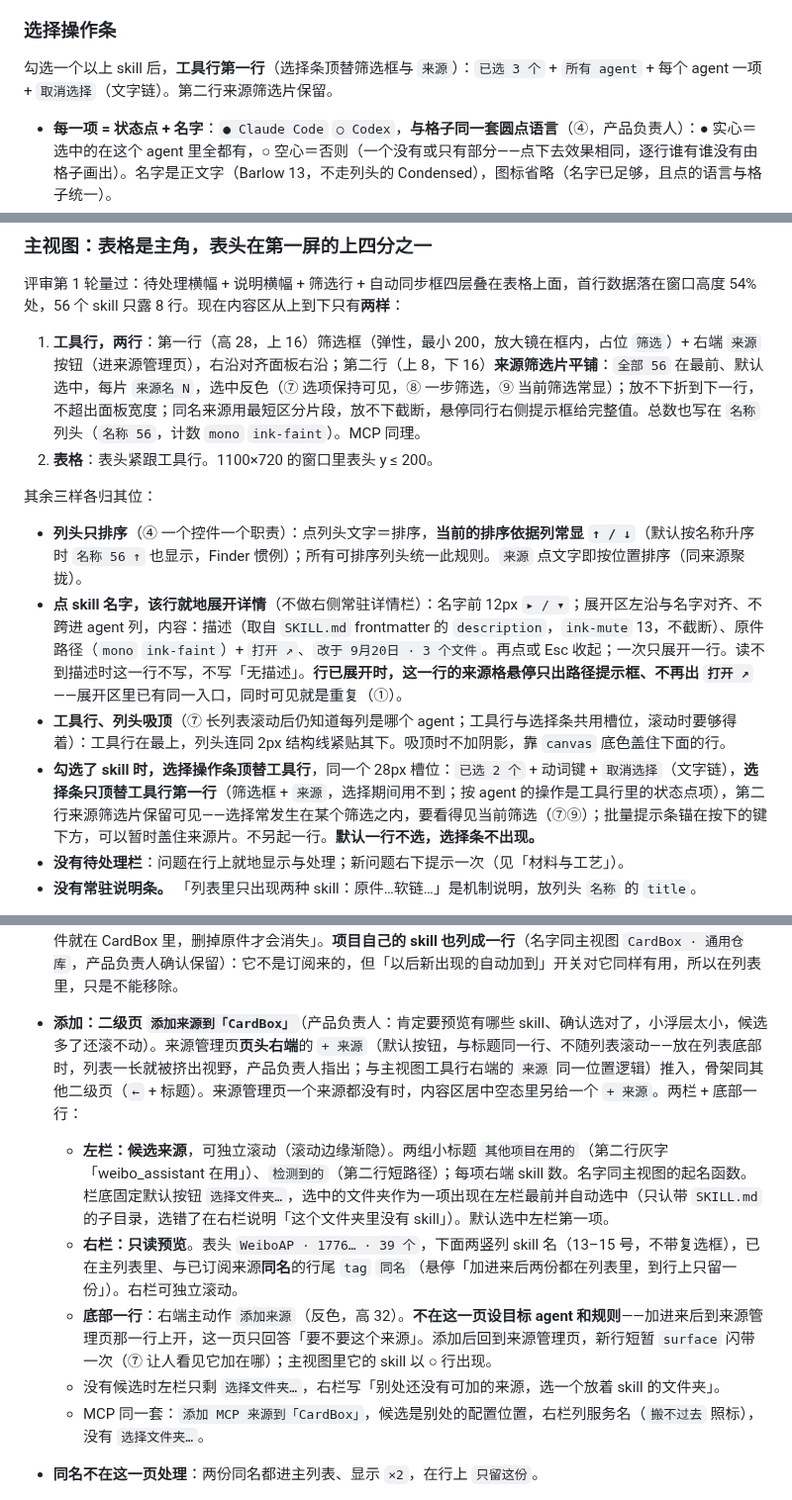
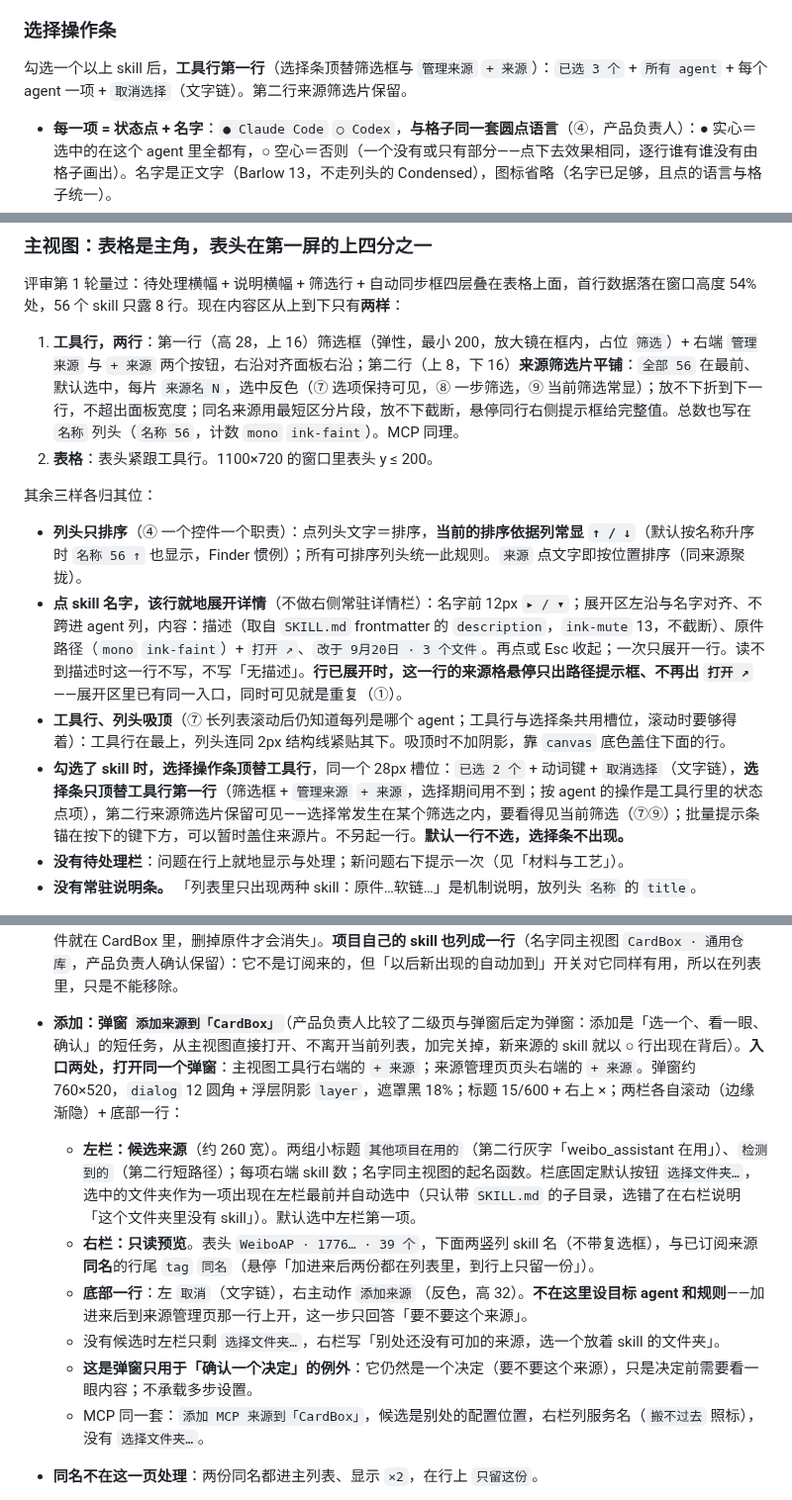
Before and after one commit to zhengjiaqiao/sophia, a Markdown page: docs/DESIGN.md, 3 parts joined by grey strips. Shown at 99% size. Drawn GitHub-style.

Commit message:
docs(design): 主视图工具行「管理来源」+「+ 来源」，添加来源为带预览的弹窗

```diff
--- a/docs/DESIGN.md
+++ b/docs/DESIGN.md
@@ -757,7 +757,7 @@ components:
 
 ### 选择操作条
 
-勾选一个以上 skill 后，**工具行第一行**（选择条顶替筛选框与 `来源`）：`已选 3 个` + `所有 agent` + 每个 agent 一项 + `取消选择`（文字链）。第二行来源筛选片保留。
+勾选一个以上 skill 后，**工具行第一行**（选择条顶替筛选框与 `管理来源` `+ 来源`）：`已选 3 个` + `所有 agent` + 每个 agent 一项 + `取消选择`（文字链）。第二行来源筛选片保留。
 
 - **每一项 = 状态点 + 名字**：`● Claude Code` `○ Codex`，**与格子同一套圆点语言**（④，产品负责人）：● 实心＝选中的在这个 agent 里全都有，○ 空心＝否则（一个没有或只有部分——点下去效果相同，逐行谁有谁没有由格子画出）。名字是正文字（Barlow 13，不走列头的 Condensed），图标省略（名字已足够，且点的语言与格子统一）。
 - **点它＝点格子**：○ 点一下＝全部加上 → ●；● 点一下＝全部移除 → ○。**悬停同格子**：点本身不变，只出圆形 `hairline` 光晕，提示框列出受影响的 skill（`加到 Codex · 1 个：typesafe-ai`；超过 5 个「等 N 个」；不受影响的注明原因）。
@@ -901,7 +901,7 @@ components:
 
 评审第 1 轮量过：待处理横幅 + 说明横幅 + 筛选行 + 自动同步框四层叠在表格上面，首行数据落在窗口高度 54% 处，56 个 skill 只露 8 行。现在内容区从上到下只有**两样**：
 
-1. **工具行，两行**：第一行（高 28，上 16）筛选框（弹性，最小 200，放大镜在框内，占位 `筛选`）+ 右端 `来源` 按钮（进来源管理页），右沿对齐面板右沿；第二行（上 8，下 16）**来源筛选片平铺**：`全部 56` 在最前、默认选中，每片 `来源名 N`，选中反色（⑦ 选项保持可见，⑧ 一步筛选，⑨ 当前筛选常显）；放不下折到下一行，不超出面板宽度；同名来源用最短区分片段，放不下截断，悬停同行右侧提示框给完整值。总数也写在 `名称` 列头（`名称 56`，计数 `mono` `ink-faint`）。MCP 同理。
+1. **工具行，两行**：第一行（高 28，上 16）筛选框（弹性，最小 200，放大镜在框内，占位 `筛选`）+ 右端 `管理来源` 与 `+ 来源` 两个按钮，右沿对齐面板右沿；第二行（上 8，下 16）**来源筛选片平铺**：`全部 56` 在最前、默认选中，每片 `来源名 N`，选中反色（⑦ 选项保持可见，⑧ 一步筛选，⑨ 当前筛选常显）；放不下折到下一行，不超出面板宽度；同名来源用最短区分片段，放不下截断，悬停同行右侧提示框给完整值。总数也写在 `名称` 列头（`名称 56`，计数 `mono` `ink-faint`）。MCP 同理。
 2. **表格**：表头紧跟工具行。1100×720 的窗口里表头 y ≤ 200。
 
 其余三样各归其位：
@@ -909,7 +909,7 @@ components:
 - **列头只排序**（④ 一个控件一个职责）：点列头文字＝排序，**当前的排序依据列常显 `↑ / ↓`**（默认按名称升序时 `名称 56 ↑` 也显示，Finder 惯例）；所有可排序列头统一此规则。`来源` 点文字即按位置排序（同来源聚拢）。
 - **点 skill 名字，该行就地展开详情**（不做右侧常驻详情栏）：名字前 12px `▸ / ▾`；展开区左沿与名字对齐、不跨进 agent 列，内容：描述（取自 `SKILL.md` frontmatter 的 `description`，`ink-mute` 13，不截断）、原件路径（`mono` `ink-faint`）+ `打开 ↗`、`改于 9月20日 · 3 个文件`。再点或 Esc 收起；一次只展开一行。读不到描述时这一行不写，不写「无描述」。**行已展开时，这一行的来源格悬停只出路径提示框、不再出 `打开 ↗`**——展开区里已有同一入口，同时可见就是重复（①）。
 - **工具行、列头吸顶**（⑦ 长列表滚动后仍知道每列是哪个 agent；工具行与选择条共用槽位，滚动时要够得着）：工具行在最上，列头连同 2px 结构线紧贴其下。吸顶时不加阴影，靠 `canvas` 底色盖住下面的行。
-- **勾选了 skill 时，选择操作条顶替工具行**，同一个 28px 槽位：`已选 2 个` + 动词键 + `取消选择`（文字链），**选择条只顶替工具行第一行**（筛选框 + `来源`，选择期间用不到；按 agent 的操作是工具行里的状态点项），第二行来源筛选片保留可见——选择常发生在某个筛选之内，要看得见当前筛选（⑦⑨）；批量提示条锚在按下的键下方，可以暂时盖住来源片。不另起一行。**默认一行不选，选择条不出现。**
+- **勾选了 skill 时，选择操作条顶替工具行**，同一个 28px 槽位：`已选 2 个` + 动词键 + `取消选择`（文字链），**选择条只顶替工具行第一行**（筛选框 + `管理来源` `+ 来源`，选择期间用不到；按 agent 的操作是工具行里的状态点项），第二行来源筛选片保留可见——选择常发生在某个筛选之内，要看得见当前筛选（⑦⑨）；批量提示条锚在按下的键下方，可以暂时盖住来源片。不另起一行。**默认一行不选，选择条不出现。**
 - **没有待处理栏**：问题在行上就地显示与处理；新问题右下提示一次（见「材料与工艺」）。
 - **没有常驻说明条。** 「列表里只出现两种 skill：原件…软链…」是机制说明，放列头 `名称` 的 `title`。
 
@@ -979,11 +979,12 @@ components:
 - **展开 ▸**：行下就地列出这个来源的全部 skill 名（只读、两列、不带复选框；**缩进对齐来源名，13 `ink-mute`**，比来源名低一级），同名的行尾 `同名`（悬停「两份都在列表里，到行上只留一份」）。要不要链，回主列表逐格点。
 - **开关＝这个来源以后新出现的 skill 自动加到指定 agent**（产品负责人）：开着时行上写 `以后新出现的自动加到 [✳ ⎔ ▾]`——目标 agent 的图标装在一个带 hairline 描边与 ▾ 的小框里（高 24，`control` 圆角），看得出能点开改；**打开开关时当场展开选目标的浮层**（默认目标只是起点，要让人看见、能改；产品负责人：自动同步到哪个 agent 不能选吗），关着时只写 `以后新出现的自动添加`——不留一个没有宾语的「加到」（点图标出小浮层，复选框改目标；关着时不显示图标）。**只管以后新出现的，不补链现有的**（产品负责人：历史的用户到列表里维护）——所以打开、关掉都不确认；关掉只是不再自动加，已建的不动。
 - **移除常驻**（产品负责人）：行尾 **× 图标按钮**（与侧栏移除项目同一个控件；提示框「从 CardBox 移除 WeiboAP（不动原件）」），点了出锚定确认，写明影响——`从 CardBox 移除 WeiboAP？` + 会撤掉的软链「这 5 个 skill 在 Claude Code、Codex 下的软链会撤掉：excalidraw、notion…」（多于 5 个写「等 N 个」）；一条都没链时写「它的 skill 会从列表里拿掉，没有软链要撤」。**原件在这个项目里的来源不能移除**：× 禁用，提示框「它的原件就在 CardBox 里，删掉原件才会消失」。**项目自己的 skill 也列成一行**（名字同主视图 `CardBox · 通用仓库`，产品负责人确认保留）：它不是订阅来的，但「以后新出现的自动加到」开关对它同样有用，所以在列表里，只是不能移除。
-- **添加：二级页 `添加来源到「CardBox」`**（产品负责人：肯定要预览有哪些 skill、确认选对了，小浮层太小，候选多了还滚不动）。来源管理页**页头右端**的 `+ 来源`（默认按钮，与标题同一行、不随列表滚动——放在列表底部时，列表一长就被挤出视野，产品负责人指出；与主视图工具行右端的 `来源` 同一位置逻辑）推入，骨架同其他二级页（`←` + 标题）。来源管理页一个来源都没有时，内容区居中空态里另给一个 `+ 来源`。两栏 + 底部一行：
-  - **左栏：候选来源**，可独立滚动（滚动边缘渐隐）。两组小标题 `其他项目在用的`（第二行灰字「weibo_assistant 在用」）、`检测到的`（第二行短路径）；每项右端 skill 数。名字同主视图的起名函数。栏底固定默认按钮 `选择文件夹…`，选中的文件夹作为一项出现在左栏最前并自动选中（只认带 `SKILL.md` 的子目录，选错了在右栏说明「这个文件夹里没有 skill」）。默认选中左栏第一项。
-  - **右栏：只读预览**。表头 `WeiboAP · 1776… · 39 个`，下面两竖列 skill 名（13–15 号，不带复选框），已在主列表里、与已订阅来源**同名**的行尾 `tag` `同名`（悬停「加进来后两份都在列表里，到行上只留一份」）。右栏可独立滚动。
-  - **底部一行**：右端主动作 `添加来源`（反色，高 32）。**不在这一页设目标 agent 和规则**——加进来后到来源管理页那一行上开，这一页只回答「要不要这个来源」。添加后回到来源管理页，新行短暂 `surface` 闪带一次（⑦ 让人看见它加在哪）；主视图里它的 skill 以 ○ 行出现。
+- **添加：弹窗 `添加来源到「CardBox」`**（产品负责人比较了二级页与弹窗后定为弹窗：添加是「选一个、看一眼、确认」的短任务，从主视图直接打开、不离开当前列表，加完关掉，新来源的 skill 就以 ○ 行出现在背后）。**入口两处，打开同一个弹窗**：主视图工具行右端的 `+ 来源`；来源管理页页头右端的 `+ 来源`。弹窗约 760×520，`dialog` 12 圆角 + 浮层阴影 `layer`，遮罩黑 18%；标题 15/600 + 右上 ×；两栏各自滚动（边缘渐隐）+ 底部一行：
+  - **左栏：候选来源**（约 260 宽）。两组小标题 `其他项目在用的`（第二行灰字「weibo_assistant 在用」）、`检测到的`（第二行短路径）；每项右端 skill 数；名字同主视图的起名函数。栏底固定默认按钮 `选择文件夹…`，选中的文件夹作为一项出现在左栏最前并自动选中（只认带 `SKILL.md` 的子目录，选错了在右栏说明「这个文件夹里没有 skill」）。默认选中左栏第一项。
+  - **右栏：只读预览**。表头 `WeiboAP · 1776… · 39 个`，下面两竖列 skill 名（不带复选框），与已订阅来源**同名**的行尾 `tag` `同名`（悬停「加进来后两份都在列表里，到行上只留一份」）。
+  - **底部一行**：左 `取消`（文字链），右主动作 `添加来源`（反色，高 32）。**不在这里设目标 agent 和规则**——加进来后到来源管理页那一行上开，这一步只回答「要不要这个来源」。
   - 没有候选时左栏只剩 `选择文件夹…`，右栏写「别处还没有可加的来源，选一个放着 skill 的文件夹」。
+  - **这是弹窗只用于「确认一个决定」的例外**：它仍然是一个决定（要不要这个来源），只是决定前需要看一眼内容；不承载多步设置。
   - MCP 同一套：`添加 MCP 来源到「CardBox」`，候选是别处的配置位置，右栏列服务名（`搬不过去` 照标），没有 `选择文件夹…`。
 - **同名不在这一页处理**：两份同名都进主列表、显示 `×2`，在行上 `只留这份`。
 - **MCP 同一套**：来源＝一处配置（`Claude Code · Local`），展开列服务名（搬不过去的行尾 `搬不过去`），开关＝以后新出现的服务自动写进指定位置（不补写现有的，不确认；只增不删），移除＝撤掉这个来源写进别处的那些配置（确认里列出服务名）；来源自己那一处不能当目标。
```
Also changed, not shown: other parts of docs/DESIGN.md (+3 -2 lines).
